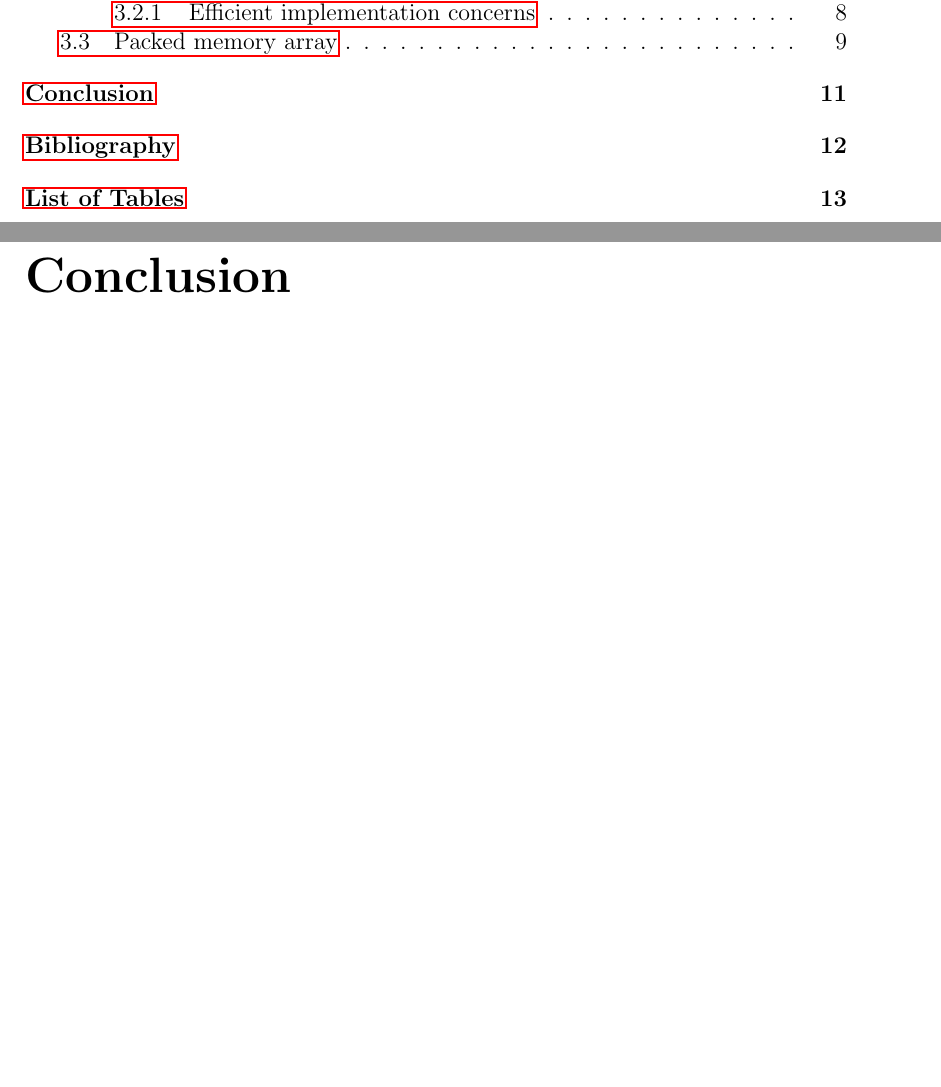
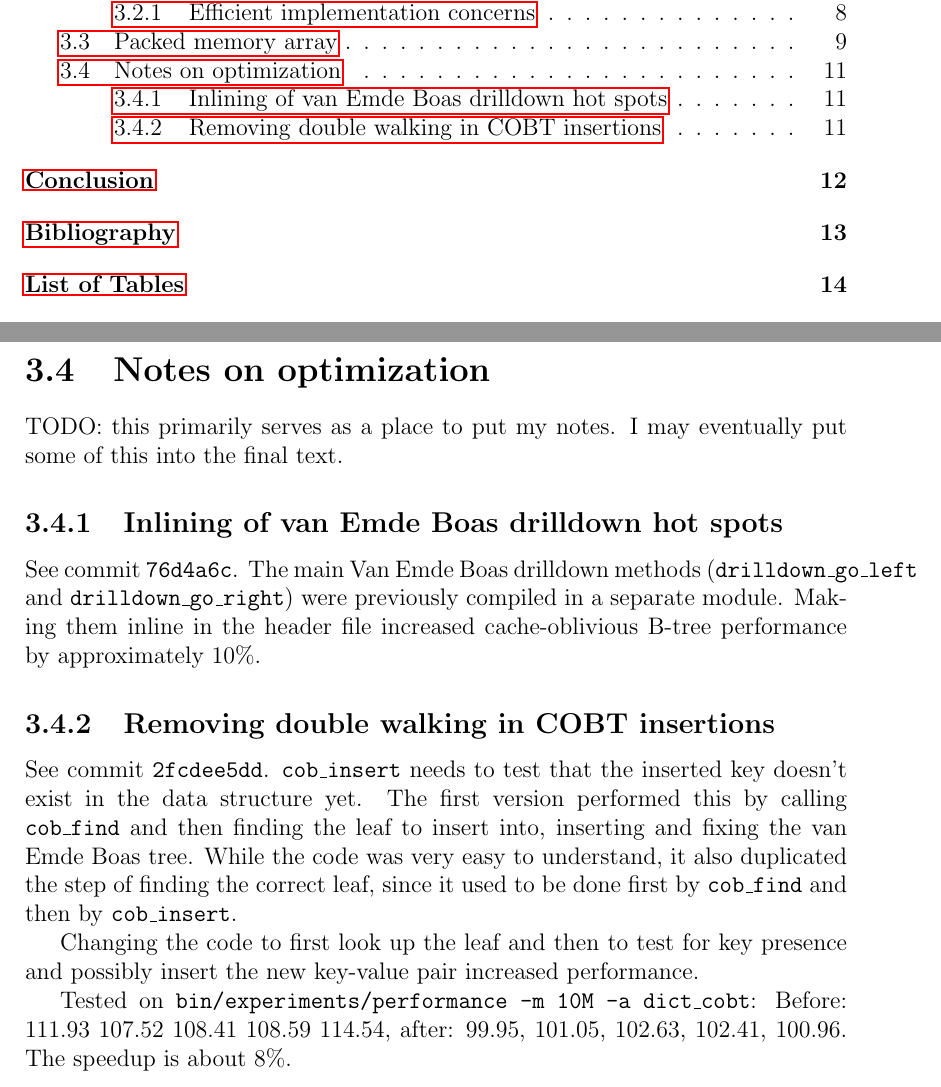
Before and after one commit to agentydragon/thesis, a LaTeX thesis (text/thesis.tex, which reads text/optimization-notes.tex): two parts of pages 5 and 15 of 19 before the commit and two parts of pages 5 and 15 of 20 after it, joined at a grey line, cut so that both start at the same text, the shorter picture padded with empty space. Compiled offline with pdfLaTeX.

Commit message:
Add some optimization notes

```diff
--- /dev/null
+++ b/text/optimization-notes.tex
@@ -0,0 +1,27 @@
+\section{Notes on optimization}
+TODO: this primarily serves as a place to put my notes.
+I may eventually put some of this into the final text.
+
+\subsection{Inlining of van Emde Boas drilldown hot spots}
+See commit \texttt{76d4a6c}. The main Van Emde Boas drilldown
+methods (\texttt{drilldown\_go\_left} and \texttt{drilldown\_go\_right})
+were previously compiled in a separate module. Making them inline
+in the header file increased cache-oblivious B-tree performance
+by approximately 10\%.
+
+\subsection{Removing double walking in COBT insertions}
+See commit \texttt{2fcdee5dd}.
+\texttt{cob\_insert} needs to test that the inserted key doesn't exist
+in the data structure yet. The first version performed this by calling
+\texttt{cob\_find} and then finding the leaf to insert into, inserting
+and fixing the van Emde Boas tree. While the code was very easy to understand,
+it also duplicated the step of finding the correct leaf, since it used
+to be done first by \texttt{cob\_find} and then by \texttt{cob\_insert}.
+
+Changing the code to first look up the leaf and then to test for key presence
+and possibly insert the new key-value pair increased performance.
+
+Tested on \texttt{bin/experiments/performance -m 10M -a dict\_cobt}:
+Before: 111.93 107.52 108.41 108.59 114.54, after:
+99.95, 101.05, 102.63, 102.41, 100.96.
+The speedup is about 8\%.
--- a/text/thesis.tex
+++ b/text/thesis.tex
@@ -264,6 +264,8 @@ TODO
 \include{models}
 \include{cob}
 
+\include{optimization-notes}
+
 \include{epilog}
 
 %%% Seznam použité literatury
```
